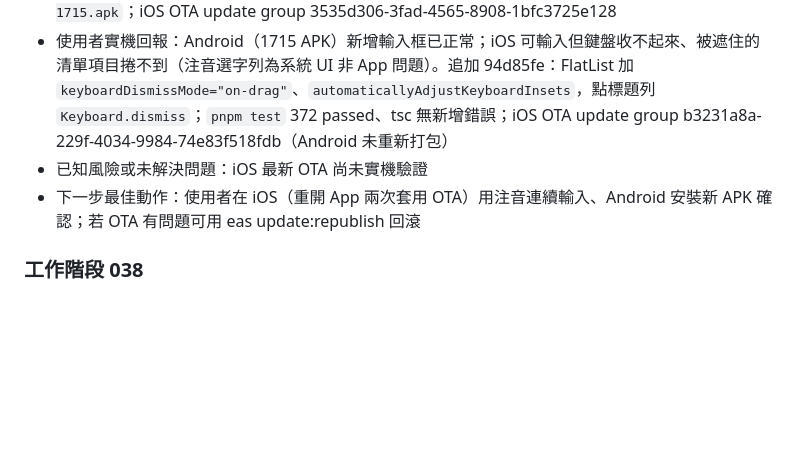
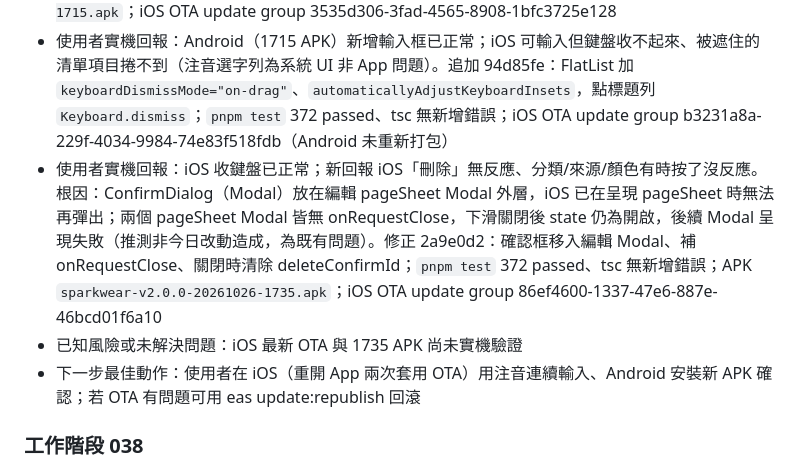
Before and after one commit to mimichild/SPARKWEAR, a Markdown page: claude-progress.md, the part around the change. Rendered like a GitHub page; blank space fills up the shorter version.

Commit message:
docs: 記錄選項刪除與 Modal 開啟修正的發布
Co-Authored-By: Claude Opus 5.5 <noreply@anthropic.com>

```diff
--- a/claude-progress.md
+++ b/claude-progress.md
@@ -28,7 +28,8 @@
 - 發布：Android APK `sparkwear-v2.0.0-20261026-1653.apk` 已上傳 Google Drive；使用者回報 iOS 注音輸入同樣問題（同一根因，打第一個注音符號即被重建），經使用者同意以 `eas update --channel production --platform ios` 推送 OTA（runtime 2.0.0，update group 0e3e0658-f266-4d4f-8aaf-59a9e7e97f5f），此次 OTA 同時帶上 da5ca14 的滑動手勢改動
 - 追加修正：使用者回報 iOS 可輸入但鍵盤遮住輸入框（Android 也有）；新增列從 FlatList footer 移到標題列下方固定位置（bec493d），不用 KeyboardAvoidingView 以避開 pageSheet／Android Modal 的位移計算問題。`pnpm test` 372 passed、tsc 無新增錯誤；APK `sparkwear-v2.0.0-20261026-1715.apk`；iOS OTA update group 3535d306-3fad-4565-8908-1bfc3725e128
 - 使用者實機回報：Android（1715 APK）新增輸入框已正常；iOS 可輸入但鍵盤收不起來、被遮住的清單項目捲不到（注音選字列為系統 UI 非 App 問題）。追加 94d85fe：FlatList 加 `keyboardDismissMode="on-drag"`、`automaticallyAdjustKeyboardInsets`，點標題列 `Keyboard.dismiss`；`pnpm test` 372 passed、tsc 無新增錯誤；iOS OTA update group b3231a8a-229f-4034-9984-74e83f518fdb（Android 未重新打包）
-- 已知風險或未解決問題：iOS 最新 OTA 尚未實機驗證
+- 使用者實機回報：iOS 收鍵盤已正常；新回報 iOS「刪除」無反應、分類/來源/顏色有時按了沒反應。根因：ConfirmDialog（Modal）放在編輯 pageSheet Modal 外層，iOS 已在呈現 pageSheet 時無法再彈出；兩個 pageSheet Modal 皆無 onRequestClose，下滑關閉後 state 仍為開啟，後續 Modal 呈現失敗（推測非今日改動造成，為既有問題）。修正 2a9e0d2：確認框移入編輯 Modal、補 onRequestClose、關閉時清除 deleteConfirmId；`pnpm test` 372 passed、tsc 無新增錯誤；APK `sparkwear-v2.0.0-20261026-1735.apk`；iOS OTA update group 86ef4600-1337-47e6-887e-46bcd01f6a10
+- 已知風險或未解決問題：iOS 最新 OTA 與 1735 APK 尚未實機驗證
 - 下一步最佳動作：使用者在 iOS（重開 App 兩次套用 OTA）用注音連續輸入、Android 安裝新 APK 確認；若 OTA 有問題可用 eas update:republish 回滾
 
 ### 工作階段 038
```
